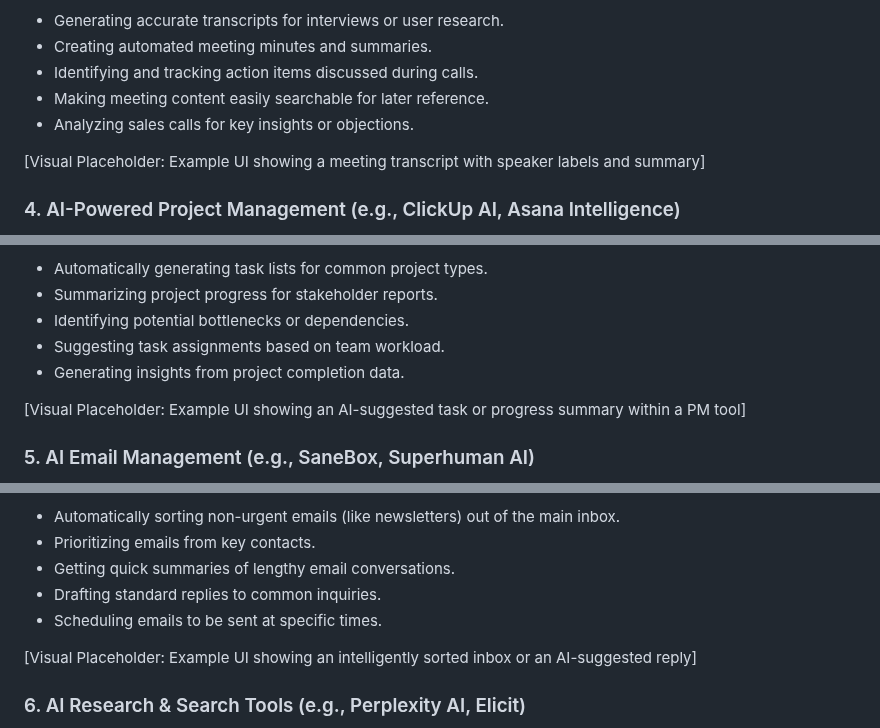
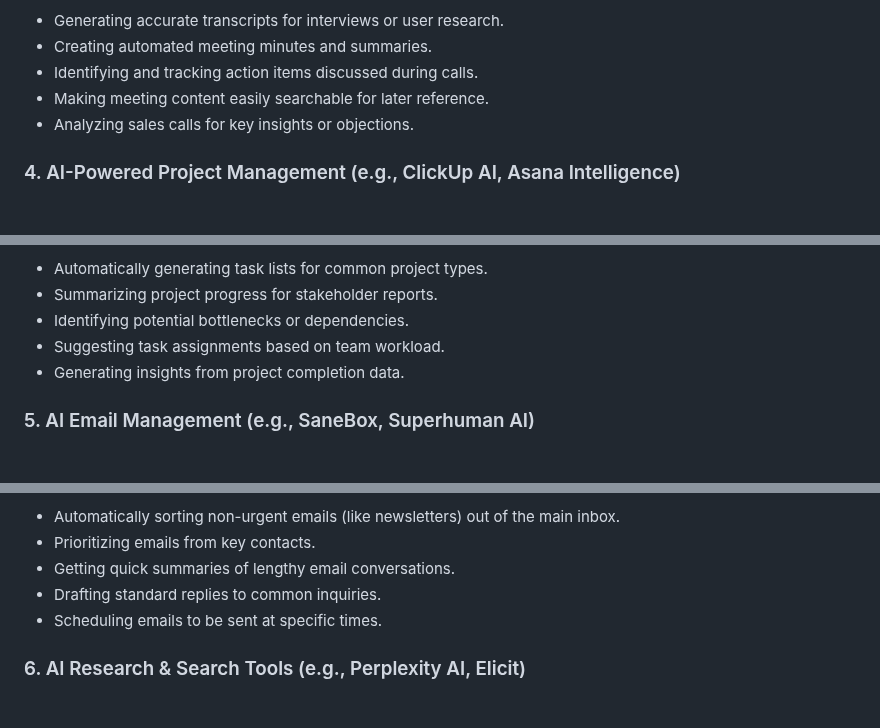
Before and after one commit to sitehowtoguides/ai-tech-insights-site, a Markdown page: automations/top-10-ai-automation-tools-2025.md, 3 parts joined by grey strips. GitHub-like rendering; blank space fills up the shorter version.

```diff
--- a/automations/top-10-ai-automation-tools-2025.md
+++ b/automations/top-10-ai-automation-tools-2025.md
@@ -112,8 +106,6 @@ Tired of frantically taking notes during calls? AI meeting assistants join your
 *   Identifying and tracking action items discussed during calls.
 *   Making meeting content easily searchable for later reference.
 *   Analyzing sales calls for key insights or objections.
-
-\[Visual Placeholder: Example UI showing a meeting transcript with speaker labels and summary\]
 
 ### 4\. AI-Powered Project Management (e.g., ClickUp AI, Asana Intelligence)
 
@@ -129,8 +121,6 @@ Leading project management platforms are embedding AI to automate administrative
 *   Suggesting task assignments based on team workload.
 *   Generating insights from project completion data.
 
-\[Visual Placeholder: Example UI showing an AI-suggested task or progress summary within a PM tool\]
-
 ### 5\. AI Email Management (e.g., SaneBox, Superhuman AI)
 
 The relentless flow of email can cripple productivity. AI email tools like SaneBox focus on intelligent filtering and organization, while platforms like Superhuman use AI to speed up processing and drafting. They aim to make managing your inbox faster and less stressful.
@@ -144,8 +134,6 @@ The relentless flow of email can cripple productivity. AI email tools like SaneB
 *   Getting quick summaries of lengthy email conversations.
 *   Drafting standard replies to common inquiries.
 *   Scheduling emails to be sent at specific times.
-
-\[Visual Placeholder: Example UI showing an intelligently sorted inbox or an AI-suggested reply\]
 
 ### 6\. AI Research & Search Tools (e.g., Perplexity AI, Elicit)
 
```
Also changed, not shown: other parts of automations/top-10-ai-automation-tools-2025.md (+0 -18 lines).
